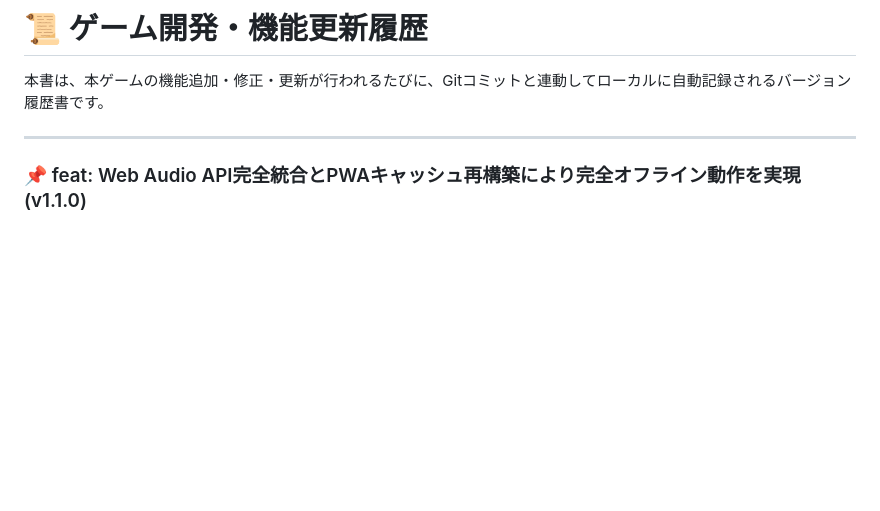
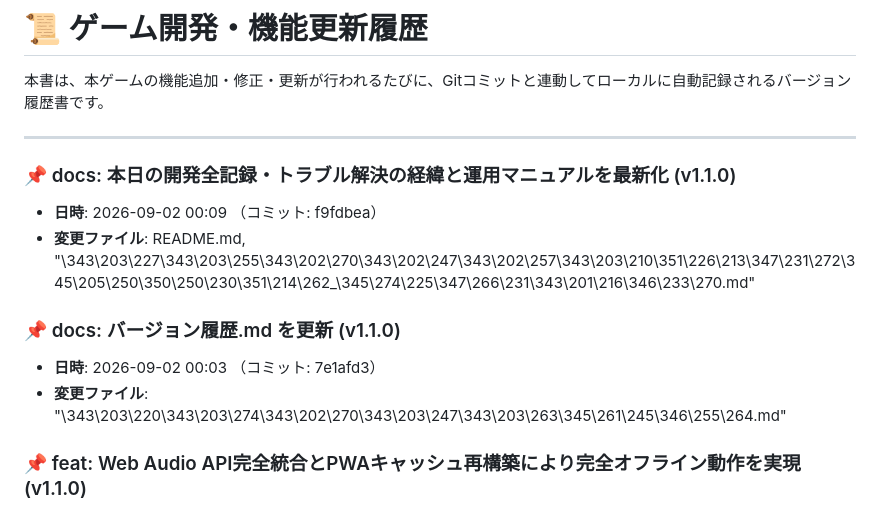
Before and after one commit to kenkenpa7/dora, a Markdown page: バージョン履歴.md, the part around the change. Drawn GitHub-style; blank space fills up the shorter version.

Commit message:
docs: バージョン履歴.md を更新

```diff
--- a/バージョン履歴.md
+++ b/バージョン履歴.md
@@ -3,6 +3,14 @@
 本書は、本ゲームの機能追加・修正・更新が行われるたびに、Gitコミットと連動してローカルに自動記録されるバージョン履歴書です。
 
 ---
+
+### 📌 docs: 本日の開発全記録・トラブル解決の経緯と運用マニュアルを最新化 (v1.1.0)
+* **日時**: 2026-09-02 00:09 （コミット: f9fdbea）
+* **変更ファイル**: README.md, "\343\203\227\343\203\255\343\202\270\343\202\247\343\202\257\343\203\210\351\226\213\347\231\272\345\205\250\350\250\230\351\214\262_\345\274\225\347\266\231\343\201\216\346\233\270.md"
+
+### 📌 docs: バージョン履歴.md を更新 (v1.1.0)
+* **日時**: 2026-09-02 00:03 （コミット: 7e1afd3）
+* **変更ファイル**: "\343\203\220\343\203\274\343\202\270\343\203\247\343\203\263\345\261\245\346\255\264.md"
 
 ### 📌 feat: Web Audio API完全統合とPWAキャッシュ再構築により完全オフライン動作を実現 (v1.1.0)
 * **日時**: 2026-09-02 00:03 （コミット: d1978c4）
```
